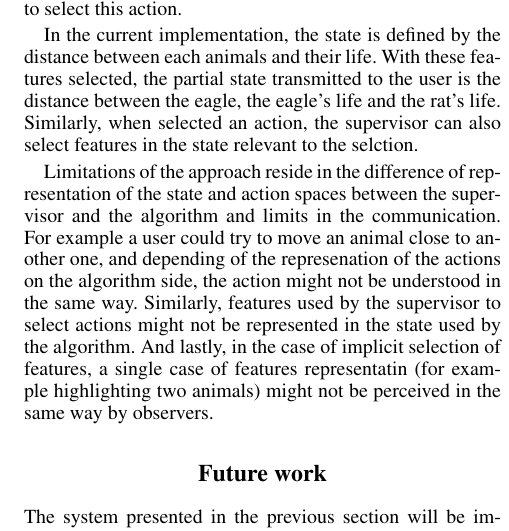
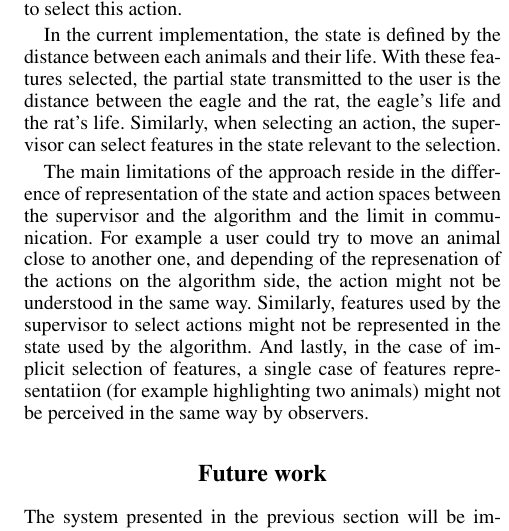
Before and after one commit to EmmanuelSenft/ES-AIHRI-2017, a LaTeX paper (paper.tex): part of one column of page 4 of 4, cut so that both start at the same text. Compiled offline with pdfLaTeX.

Commit message:
Pass on example and future work

```diff
--- a/paper.tex
+++ b/paper.tex
@@ -430,19 +430,19 @@ features relevant to the eagle and the rat have been used to select this action.
 
 In the current implementation, the state is defined by the distance between each
 animals and their life. With these features selected, the partial state
-transmitted to the user is the distance between the eagle, the eagle's life and
-the rat's life. Similarly, when selected an action, the supervisor can also
-select features in the state relevant to the selction.
+transmitted to the user is the distance between the eagle and the rat, the eagle's life and
+the rat's life. Similarly, when selecting an action, the supervisor can
+select features in the state relevant to the selection.
 
-Limitations of the approach reside in the difference of
+The main limitations of the approach reside in the difference of
 representation of the state and action spaces between the supervisor and the
-algorithm and limits in the communication. For example a user could try to move
+algorithm and the limit in communication. For example a user could try to move
 an animal close to another one,
 and depending of the represenation of the actions on the algorithm side, the
 action might not be understood in the same way. Similarly, features used by the
 supervisor to select actions might not be represented in the state used by the
 algorithm. And lastly, in the case of implicit selection of features, a single
-case of features representatin (for example highlighting two animals) might not
+case of features representatiion (for example highlighting two animals) might not
 be perceived in the same way by observers.
 
 
```
